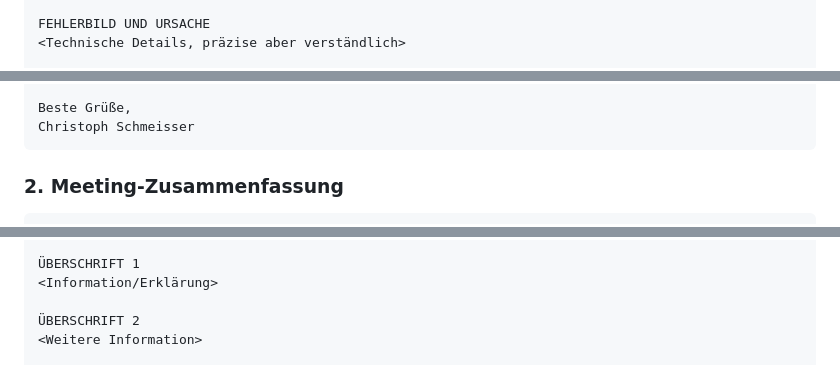
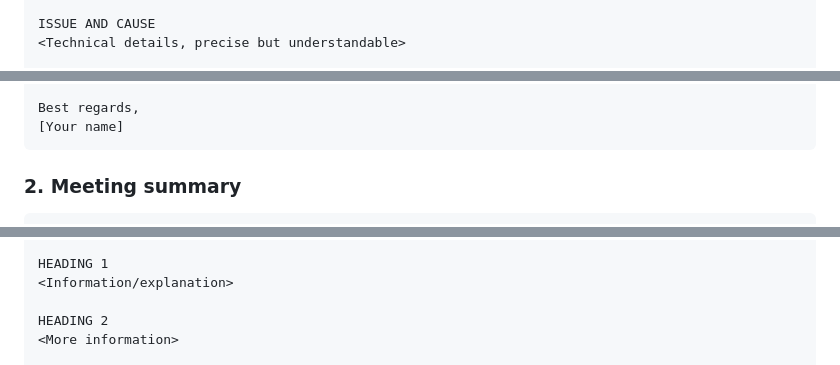
Before and after one commit to csr-hico/hico-skills, a Markdown page: skills/ibcs-mail/SKILL.md, 3 parts joined by grey strips. GitHub-like rendering.

````diff
--- a/skills/ibcs-mail/SKILL.md
+++ b/skills/ibcs-mail/SKILL.md
@@ -97,4 +99,4 @@ VERWENDE das passende Skelett, nicht alle. Überschriften nach Bedarf anpassen.
 
-FEHLERBILD UND URSACHE
-<Technische Details, präzise aber verständlich>
+ISSUE AND CAUSE
+<Technical details, precise but understandable>
 
@@ -108,7 +110,7 @@ NÄCHSTE SCHRITTE
 
-Beste Grüße,
-Christoph Schmeisser
+Best regards,
+[Your name]
 ```
 
-### 2. Meeting-Zusammenfassung
+### 2. Meeting summary
 ```
@@ -164,7 +166,7 @@ Christoph Schmeisser
 
-ÜBERSCHRIFT 1
-<Information/Erklärung>
+HEADING 1
+<Information/explanation>
 
-ÜBERSCHRIFT 2
-<Weitere Information>
+HEADING 2
+<More information>
 
````
Also changed, not shown: other parts of skills/ibcs-mail/SKILL.md (+107 -105 lines).
